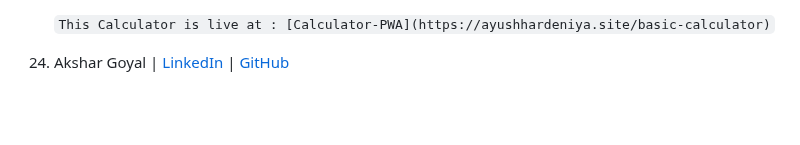
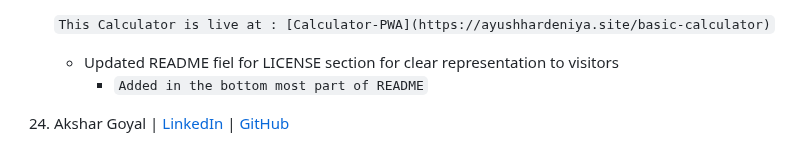
Before and after one commit to yonasherpa04/Hacktoberfest-Html_CSS_JS, a Markdown page: Contributor.md, the part around the change. GitHub-like rendering; blank space fills up the shorter version.

Commit message:
Updated Contributor fiel for change in readme for LICENSE section

```diff
--- a/Contributor.md
+++ b/Contributor.md
@@ -139,6 +139,9 @@
 
     ` This Calculator is live at : [Calculator-PWA](https://ayushhardeniya.site/basic-calculator) `
 
+    - Updated README fiel for LICENSE section for clear representation to visitors
+      - `Added in the bottom most part of README`
+
 
 25. Akshar Goyal | [LinkedIn](https://www.linkedin.com/in/akshar-goyal/) | [GitHub](https://github.com/AksharGoyal)
     - Added palindrome checker in JavaScript under `/dsa/palindrome.js` with reverse, two-pointer, and recursive methods, examples, and complexity analysis
```
